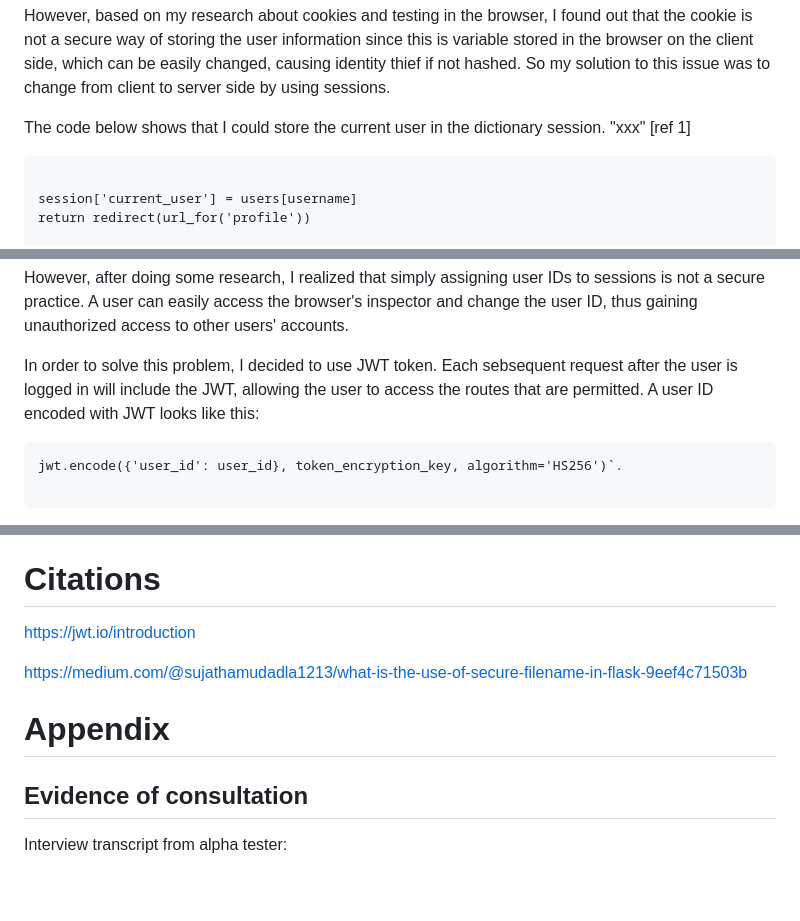
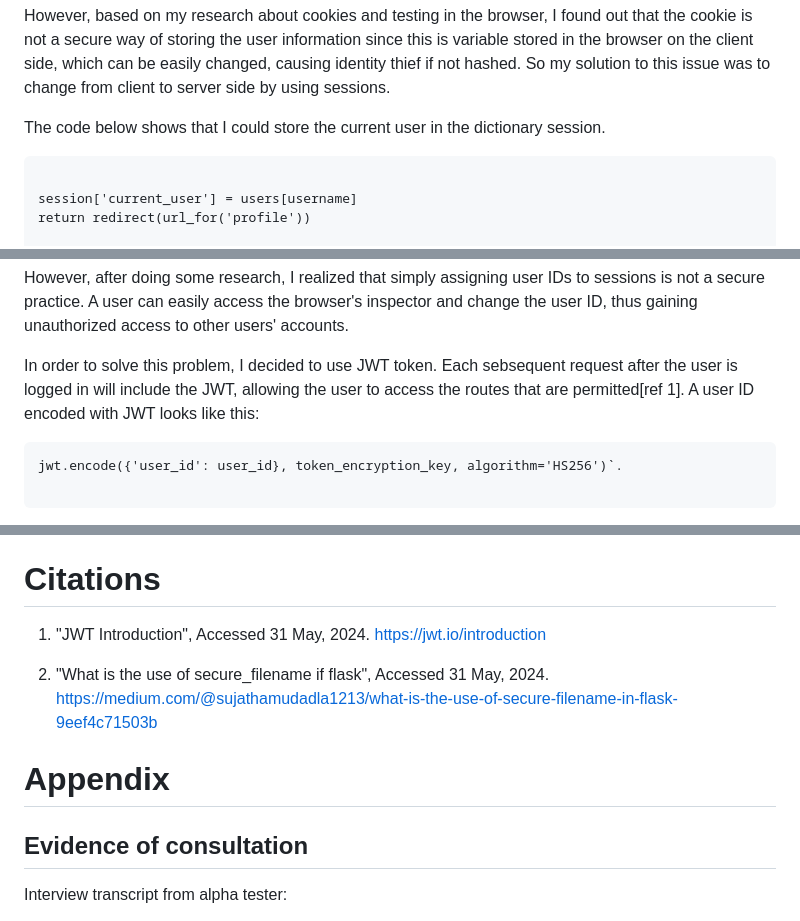
Before and after one commit to yuxuantaoisak/unit_4, a Markdown page: Project/README.md, 3 parts joined by grey strips. GitHub-like rendering; blank space fills up the shorter version.

````diff
--- a/Project/README.md
+++ b/Project/README.md
@@ -53,7 +53,7 @@ However, based on my research about cookies and testing in the browser, I found
 stored in the browser on the client side, which can be easily changed, causing identity thief if not hashed. So my solution to this issue was to change from client to
 server side by using sessions.
 
-The code below shows that I could store the current user in the dictionary session. "xxx" [ref 1]
+The code below shows that I could store the current user in the dictionary session.
 
 ```.py
 
@@ -75,7 +75,7 @@ app.secret_key = "randomtextwith12345"
 
 However, after doing some research, I realized that simply assigning user IDs to sessions is not a secure practice. A user can easily access the browser's inspector and change the user ID, thus gaining unauthorized access to other users' accounts.
 
-In order to solve this problem, I decided to use JWT token. Each sebsequent request after the user is logged in will include the JWT, allowing the user to access the routes that are permitted. A user ID encoded with JWT looks like this:
+In order to solve this problem, I decided to use JWT token. Each sebsequent request after the user is logged in will include the JWT, allowing the user to access the routes that are permitted[ref 1]. A user ID encoded with JWT looks like this:
 
 ```.py
 jwt.encode({'user_id': user_id}, token_encryption_key, algorithm='HS256')`.
@@ -252,14 +252,16 @@ See transcript for interview in appendix
 
 # Citations
 
-https://jwt.io/introduction
+1. "JWT Introduction", Accessed 31 May, 2024. https://jwt.io/introduction
 
-https://medium.com/@sujathamudadla1213/what-is-the-use-of-secure-filename-in-flask-9eef4c71503b
+2. "What is the use of secure_filename if flask", Accessed 31 May, 2024. https://medium.com/@sujathamudadla1213/what-is-the-use-of-secure-filename-in-flask-9eef4c71503b
 
 
 # Appendix
 
 ## Evidence of consultation
+
+
 
 Interview transcript from alpha tester:
 
````
Also changed, not shown: other parts of Project/README.md (+9 -1 lines).
